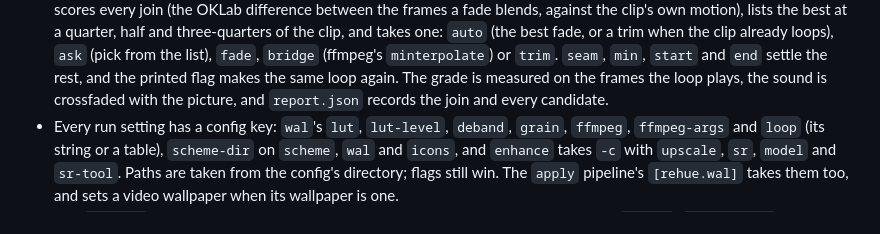
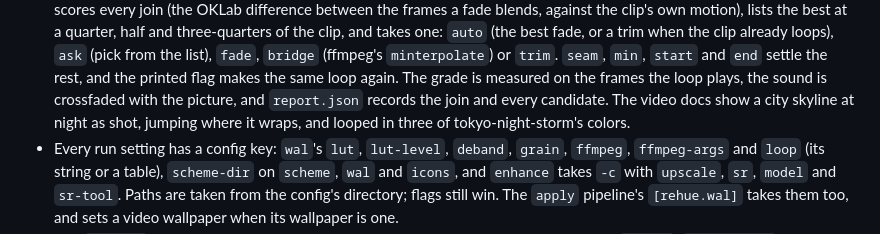
Before and after one commit to fortesoft-co/rehue, a Markdown page: CHANGELOG.md, the part around the change. Rendered like a GitHub page.

```diff
--- a/CHANGELOG.md
+++ b/CHANGELOG.md
@@ -46,7 +46,9 @@ versions may break).
   `start` and `end` settle the rest, and the printed flag makes the
   same loop again. The grade is measured on the frames the loop plays,
   the sound is crossfaded with the picture, and `report.json` records
-  the join and every candidate.
+  the join and every candidate. The video docs show a city skyline at
+  night as shot, jumping where it wraps, and looped in three of
+  tokyo-night-storm's colors.
 - Every run setting has a config key: `wal`'s `lut`, `lut-level`,
   `deband`, `grain`, `ffmpeg`, `ffmpeg-args` and `loop` (its string or
   a table), `scheme-dir` on `scheme`, `wal` and `icons`, and `enhance`
```
Also changed, not shown: assets/attribution.md (+2 -0 lines), docs/video.md (+27 -0 lines), assets/examples/video-loop-families.png (added), assets/examples/video-loop-tokyo-night-storm.png (added), 7 other files.
